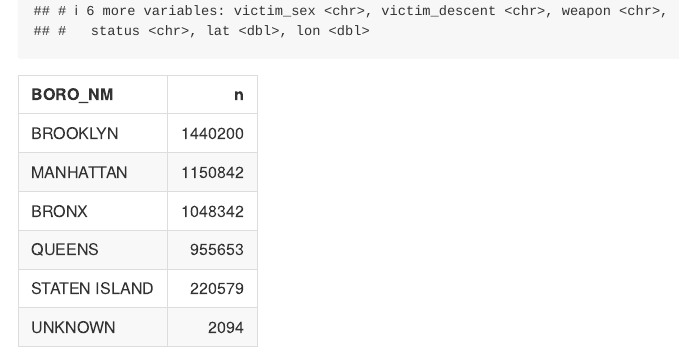
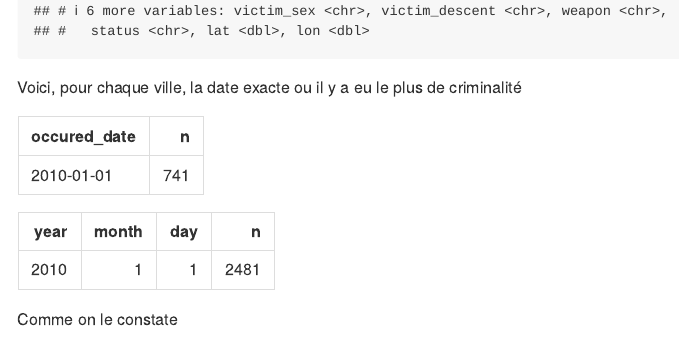
Before and after one commit to kimthifault/ProjetFinal, an R Markdown document (ProjetFinal.Rmd): the page in a window 1100 px wide, from 2090 px down. The pictures show the output file ProjetFinal.md that the author committed with the source, drawn offline in the style of GitHub.

Commit message:
9decembre

````diff
--- a/ProjetFinal.Rmd
+++ b/ProjetFinal.Rmd
@@ -76,6 +76,31 @@ crime_la
 
 ```
 
+Voici, pour chaque ville, la date exacte ou il y a eu le plus de criminalité
+```{r}
+
+date_ultime_LA <- crime_la |>
+  count(occured_date, sort = TRUE) |>
+  head(n = 1)
+knitr::kable(date_ultime_LA)
+
+date_ultime_NY <- crime_ny |>
+  count(year, month, day, sort = TRUE) |>
+  head(n = 1)
+knitr::kable(date_ultime_NY)
+```
+Comme on le constate
+
+
+```{r}
+
+
+```
+
+```{r}
+
+```
+
 
 ```{r}
 
````
Also changed, not shown: ProjetFinal.md, ProjetFinal.Rmd (3 more changed lines).
